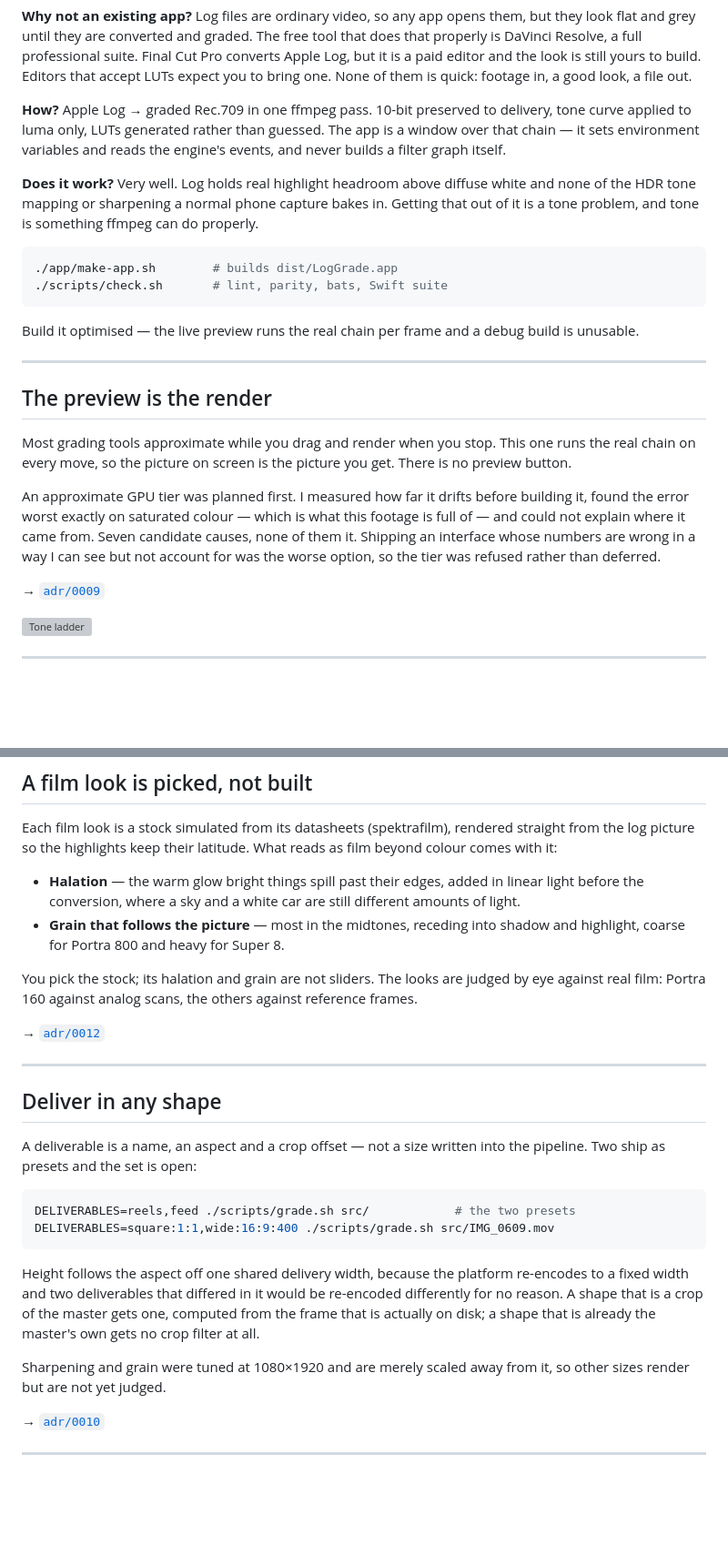
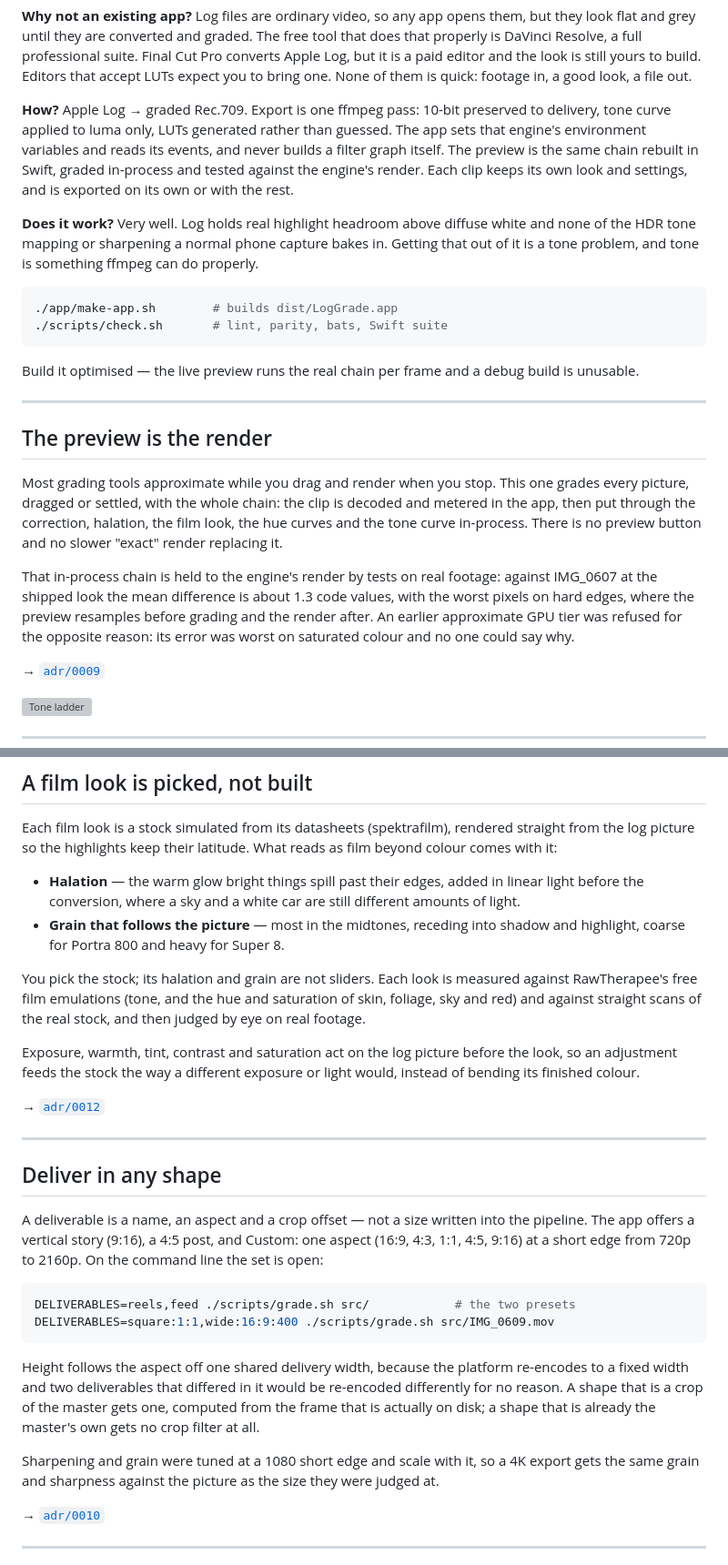
Before and after one commit to moritzsalla/LogGrade-macOS, a Markdown page: README.md, 2 parts joined by grey strips. Shown at 91% size. GitHub-like rendering; blank space fills up the shorter version; grey boxes are pictures that could not be loaded.

Commit message:
README: current preview, looks and export (#87)
The preview is graded in-process (#81), clips are graded and exported one at a time (#84), grain
and sharpening scale with the short edge (#69), panel adjustments act before the look (#70), the
looks are matched to RawTherapee's emulations and public scans, and the app builds universal.

````diff
--- a/README.md
+++ b/README.md
@@ -20,9 +20,11 @@ DaVinci Resolve, a full professional suite. Final Cut Pro converts Apple Log, bu
 editor and the look is still yours to build. Editors that accept LUTs expect you to bring one. None
 of them is quick: footage in, a good look, a file out.
 
-**How?** Apple Log → graded Rec.709 in one ffmpeg pass. 10-bit preserved to delivery, tone curve
-applied to luma only, LUTs generated rather than guessed. The app is a window over that chain — it
-sets environment variables and reads the engine's events, and never builds a filter graph itself.
+**How?** Apple Log → graded Rec.709. Export is one ffmpeg pass: 10-bit preserved to delivery, tone
+curve applied to luma only, LUTs generated rather than guessed. The app sets that engine's
+environment variables and reads its events, and never builds a filter graph itself. The preview is
+the same chain rebuilt in Swift, graded in-process and tested against the engine's render. Each clip
+keeps its own look and settings, and is exported on its own or with the rest.
 
 **Does it work?** Very well. Log holds real highlight headroom above diffuse white and none of the
 HDR tone mapping or sharpening a normal phone capture bakes in. Getting that out of it is a tone
@@ -39,14 +41,16 @@ Build it optimised — the live preview runs the real chain per frame and a debu
 
 ## The preview is the render
 
-Most grading tools approximate while you drag and render when you stop. This one runs the real
-chain on every move, so the picture on screen is the picture you get. There is no preview button.
+Most grading tools approximate while you drag and render when you stop. This one grades every
+picture, dragged or settled, with the whole chain: the clip is decoded and metered in the app, then
+put through the correction, halation, the film look, the hue curves and the tone curve in-process.
+There is no preview button and no slower "exact" render replacing it.
 
-An approximate GPU tier was planned first. I measured how far it drifts before building it, found
-the error worst exactly on saturated colour — which is what this footage is full of — and could not
-explain where it came from. Seven candidate causes, none of them it. Shipping an interface whose
-numbers are wrong in a way I can see but not account for was the worse option, so the tier was
-refused rather than deferred.
+That in-process chain is held to the engine's render by tests on real footage: against IMG_0607 at
+the shipped look the mean difference is about 1.3 code values, with the worst pixels on hard edges,
+where the preview resamples before grading and the render after. An earlier approximate GPU tier
+was refused for the opposite reason: its error was worst on saturated colour and no one could say
+why.
 
 → [`adr/0009`](docs/adr/0009_THE_PREVIEW_STAYS_EXACT_UNTIL_THE_DIVERGENCE_IS_EXPLAINED.md)
 
@@ -99,8 +105,13 @@ log picture so the highlights keep their latitude. What reads as film beyond col
 - **Grain that follows the picture** — most in the midtones, receding into shadow and highlight,
   coarse for Portra 800 and heavy for Super 8.
 
-You pick the stock; its halation and grain are not sliders. The looks are judged by eye against real
-film: Portra 160 against analog scans, the others against reference frames.
+You pick the stock; its halation and grain are not sliders. Each look is measured against RawTherapee's
+free film emulations (tone, and the hue and saturation of skin, foliage, sky and red) and against
+straight scans of the real stock, and then judged by eye on real footage.
+
+Exposure, warmth, tint, contrast and saturation act on the log picture before the look, so an
+adjustment feeds the stock the way a different exposure or light would, instead of bending its
+finished colour.
 
 → [`adr/0012`](docs/adr/0012_HALATION_IN_LINEAR_BEFORE_THE_CONVERSION.md)
 
@@ -108,8 +119,9 @@ film: Portra 160 against analog scans, the others against reference frames.
 
 ## Deliver in any shape
 
-A deliverable is a name, an aspect and a crop offset — not a size written into the pipeline. Two
-ship as presets and the set is open:
+A deliverable is a name, an aspect and a crop offset — not a size written into the pipeline. The app
+offers a vertical story (9:16), a 4:5 post, and Custom: one aspect (16:9, 4:3, 1:1, 4:5, 9:16) at
+a short edge from 720p to 2160p. On the command line the set is open:
 
 ```sh
 DELIVERABLES=reels,feed ./scripts/grade.sh src/            # the two presets
@@ -121,8 +133,8 @@ width and two deliverables that differed in it would be re-encoded differently f
 shape that is a crop of the master gets one, computed from the frame that is actually on disk; a
 shape that is already the master's own gets no crop filter at all.
 
-Sharpening and grain were tuned at 1080×1920 and are merely scaled away from it, so other sizes
-render but are not yet judged.
+Sharpening and grain were tuned at a 1080 short edge and scale with it, so a 4K export gets the same
+grain and sharpness against the picture as the size they were judged at.
 
 → [`adr/0010`](docs/adr/0010_A_DELIVERABLE_IS_DATA_NOT_A_CASE_BRANCH.md)
 
````
Also changed, not shown: other parts of README.md (+7 -3 lines), docs/BACKLOG.md (+2 -2 lines).
